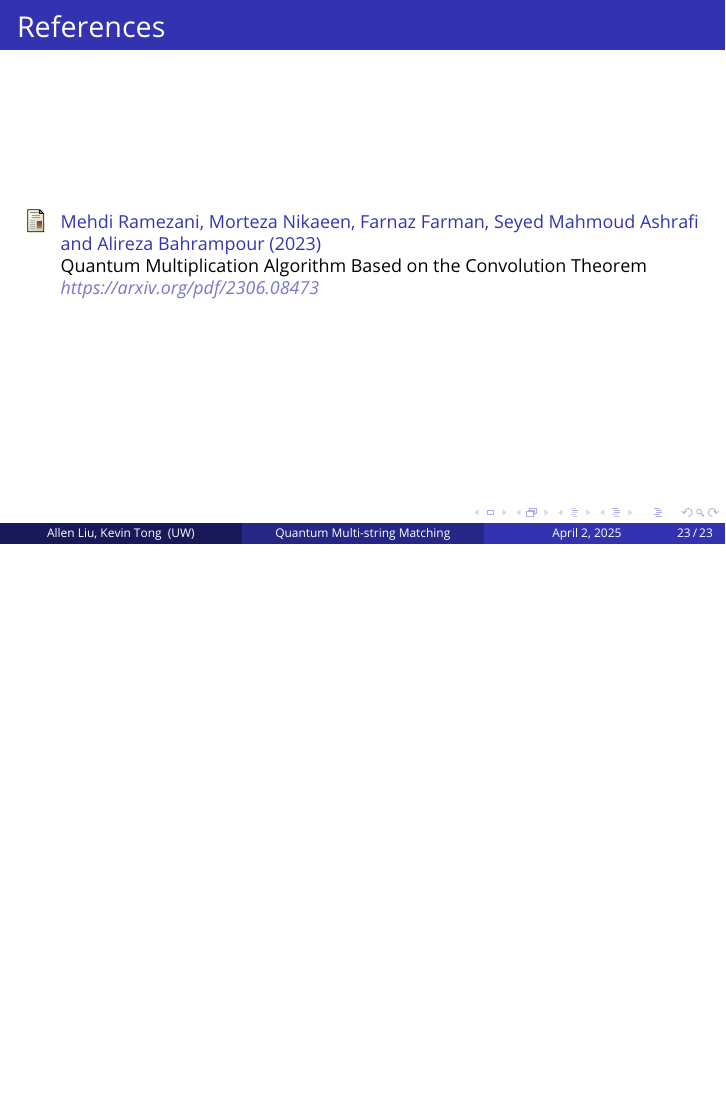
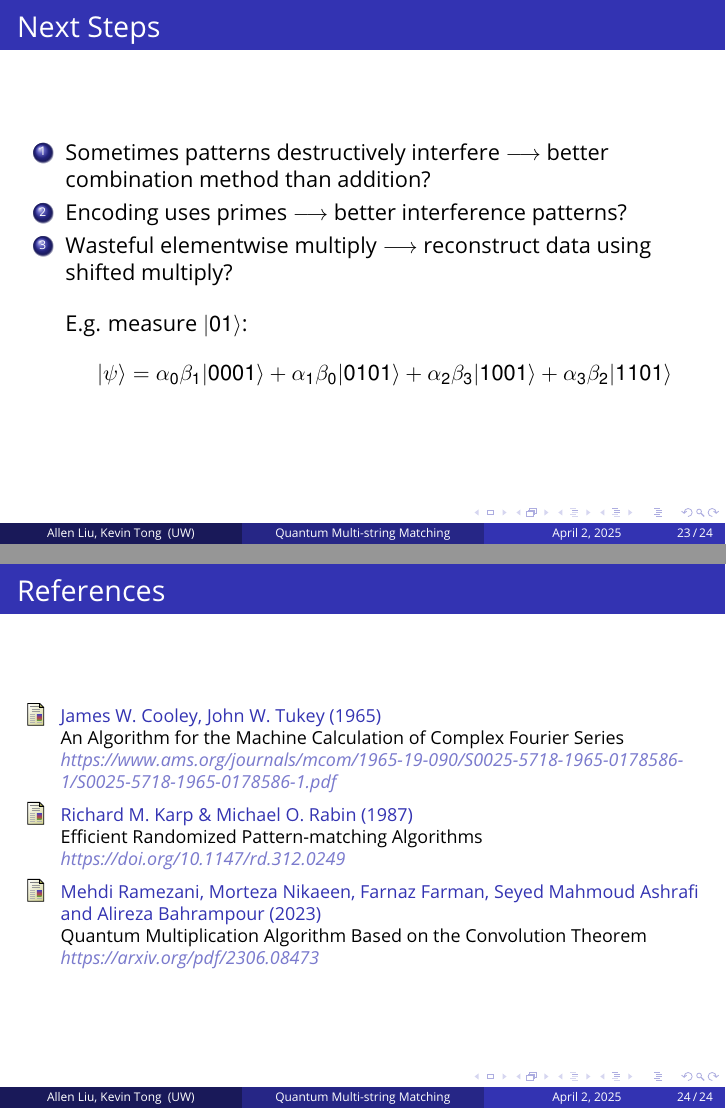
Before and after one commit to KTong821/ece405c-presentation, LaTeX slides (template.tex): page 23 of 23 before the commit and pages 23 and 24 of 24 after it, the two joined at a grey line, the shorter picture padded with empty space. Compiled offline with pdfLaTeX.

Commit message:
add next steps

```diff
--- a/template.tex
+++ b/template.tex
@@ -619,16 +619,21 @@
 
 %------------------------------------------------
 
-% \begin{frame}
-%     \frametitle{Qiskit Results}
-%     Add some slides describing number of shots, probability distribution, runtime.
-%
-%     \bigskip
-%     Current code uses statevector, not sure how many shots would be good. Need min $2^n$ just to get elementwise. TODO - try actual simulator
-%
-%     \bigskip
-%     Try some larger texts
-% \end{frame}
+\section{Next Steps}
+\begin{frame}
+    \frametitle{Next Steps}
+    \begin{enumerate}
+        \item Sometimes patterns destructively interfere $\longrightarrow$ better combination method than addition?
+        \item Encoding uses primes $\longrightarrow$ better interference patterns?
+        \item Wasteful elementwise multiply $\longrightarrow$ reconstruct data using shifted multiply?
+
+        \bigskip
+        E.g. measure $\ket{01}$:
+        \[
+            \ket{\psi} = \alpha_0\beta_1 \ket{0001} + \alpha_1\beta_0 \ket{0101} + \alpha_2\beta_3 \ket{1001} + \alpha_3\beta_2 \ket{1101}
+        \]
+    \end{enumerate}
+\end{frame}
 
 %------------------------------------------------
 
@@ -638,15 +643,21 @@
     \begin{thebibliography}{99} % Beamer does not support BibTeX so references must be inserted manually as below, you may need to use multiple columns and/or reduce the font size further if you have many references
         \footnotesize % Reduce the font size in the bibliography
 
-        \bibitem[Ramezani et. al., 2023]{p1}
+        \bibitem[Cooley \& Tukey]{p1}
+        James W. Cooley, John W. Tukey (1965)
+        \newblock An Algorithm for the Machine Calculation of Complex Fourier Series
+        \newblock \emph{https://www.ams.org/journals/mcom/1965-19-090/S0025-5718-1965-0178586-1/S0025-5718-1965-0178586-1.pdf}
+
+        \bibitem[Richard M. Karp \& Michael O. Rabin]{p2}
+        Richard M. Karp \& Michael O. Rabin (1987)
+        \newblock Efficient Randomized Pattern-matching Algorithms
+        \newblock \emph{https://doi.org/10.1147/rd.312.0249}
+
+        \bibitem[Ramezani et. al., 2023]{p3}
         Mehdi Ramezani, Morteza Nikaeen, Farnaz Farman, Seyed Mahmoud Ashrafi and Alireza Bahrampour (2023)
         \newblock Quantum Multiplication Algorithm Based on the Convolution Theorem
         \newblock \emph{https://arxiv.org/pdf/2306.08473}
 
-        % \bibitem[Kennedy, 2023]{p2}
-        % Annabelle Kennedy (2023)
-        % \newblock Publication title
-        % \newblock \emph{Journal Name} 12(3), 45 -- 678.
     \end{thebibliography}
 \end{frame}
 
```
Also changed, not shown: template.pdf, template.tex (4 more changed lines), 1 other file.
